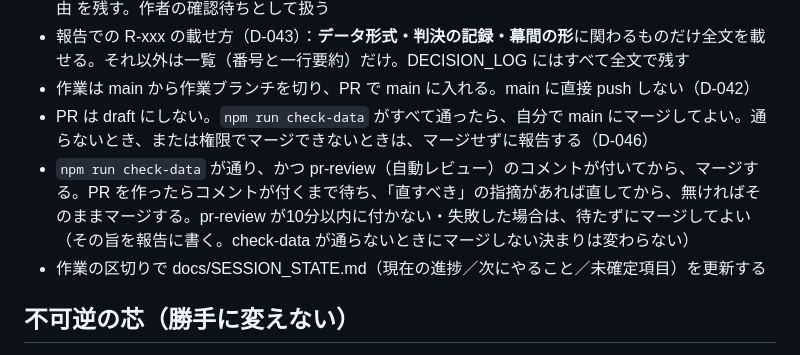
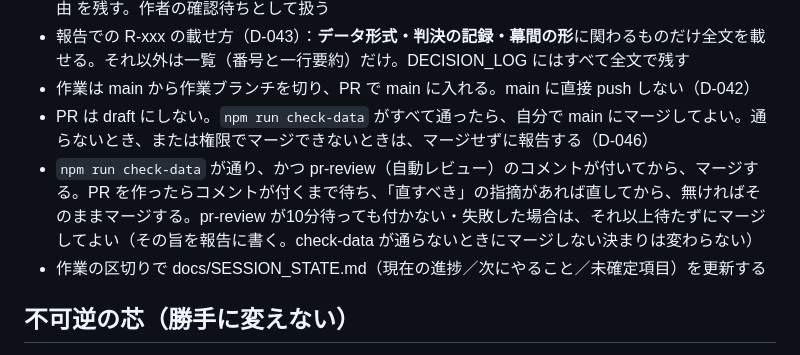
Before and after one commit to kaz6/jigokuPJ, a Markdown page: CLAUDE.md, the part around the change. GitHub-like rendering.

Commit message:
docs: マージの条件の文面を「10分待っても付かない場合」に揃える
Co-Authored-By: Claude Opus 5.5 <noreply@anthropic.com>
Claude-Session: https://claude.ai/code/session_01NvvAbhbQkzfBN9FEDbCv9g

```diff
--- a/CLAUDE.md
+++ b/CLAUDE.md
@@ -16,7 +16,7 @@
 - 報告での R-xxx の載せ方（D-043）：**データ形式・判決の記録・幕間の形**に関わるものだけ全文を載せる。それ以外は一覧（番号と一行要約）だけ。DECISION_LOG にはすべて全文で残す
 - 作業は main から作業ブランチを切り、PR で main に入れる。main に直接 push しない（D-042）
 - PR は draft にしない。`npm run check-data` がすべて通ったら、自分で main にマージしてよい。通らないとき、または権限でマージできないときは、マージせずに報告する（D-046）
-- `npm run check-data` が通り、かつ pr-review（自動レビュー）のコメントが付いてから、マージする。PR を作ったらコメントが付くまで待ち、「直すべき」の指摘があれば直してから、無ければそのままマージする。pr-review が10分以内に付かない・失敗した場合は、待たずにマージしてよい（その旨を報告に書く。check-data が通らないときにマージしない決まりは変わらない）
+- `npm run check-data` が通り、かつ pr-review（自動レビュー）のコメントが付いてから、マージする。PR を作ったらコメントが付くまで待ち、「直すべき」の指摘があれば直してから、無ければそのままマージする。pr-review が10分待っても付かない・失敗した場合は、それ以上待たずにマージしてよい（その旨を報告に書く。check-data が通らないときにマージしない決まりは変わらない）
 - 作業の区切りで docs/SESSION_STATE.md（現在の進捗／次にやること／未確定項目）を更新する
 
 ## 不可逆の芯（勝手に変えない）
```
